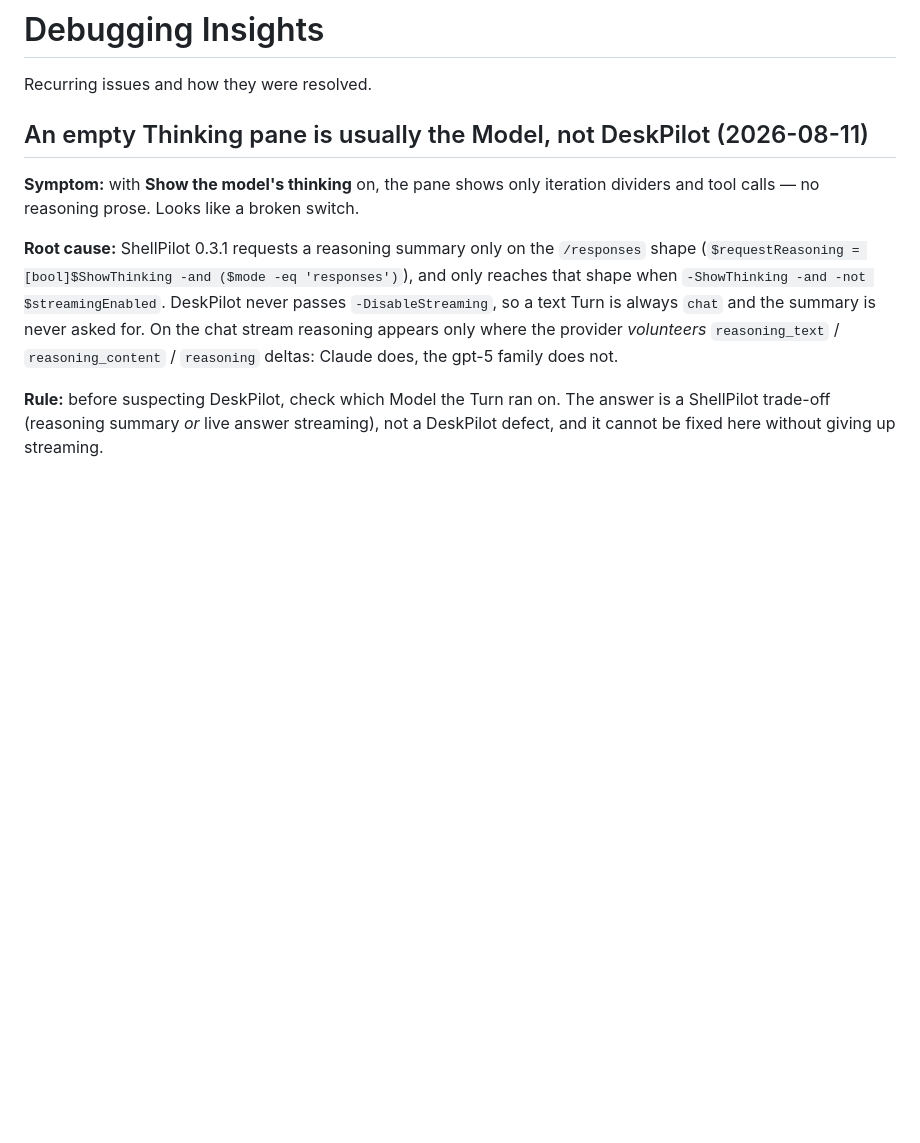
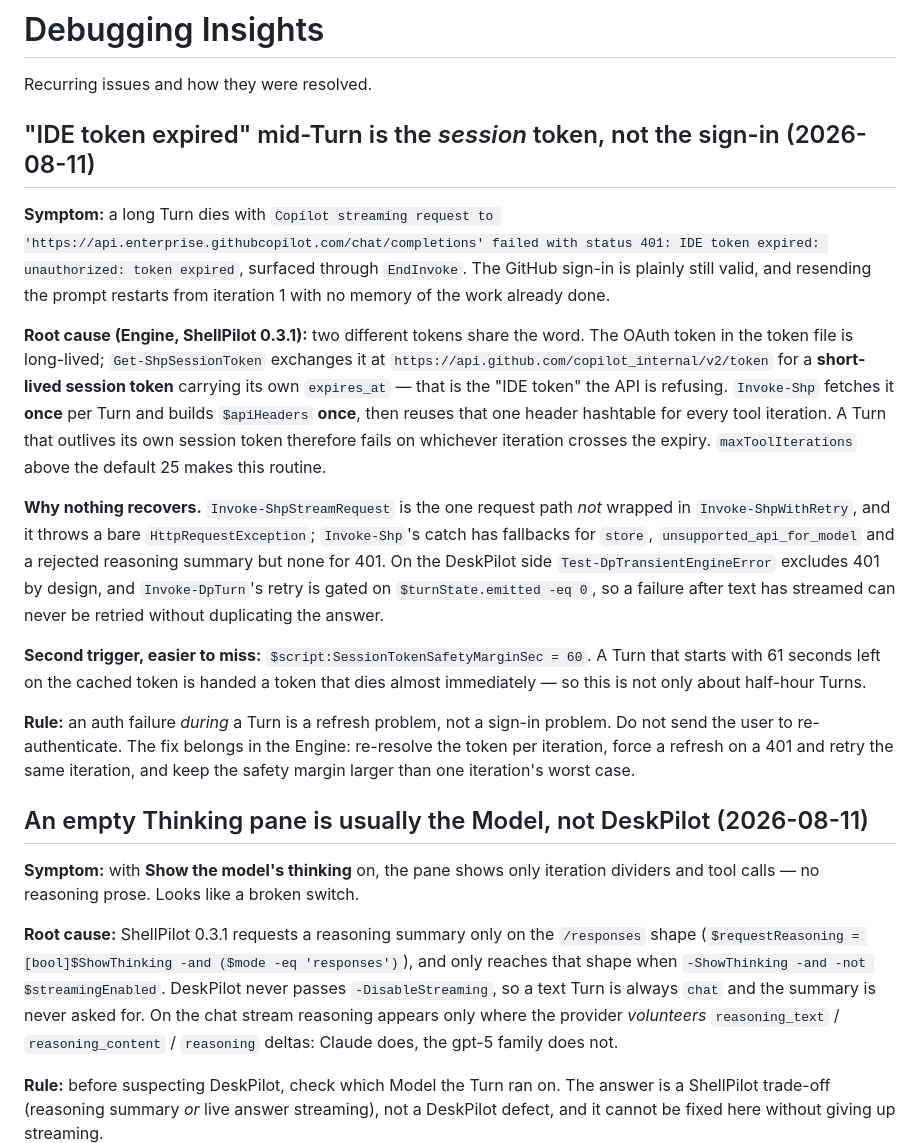
Before and after one commit to raandree/DeskPilot, a Markdown page: .memory-bank/debugging-insights.md, the part around the change. Drawn GitHub-style; blank space fills up the shorter version.

Commit message:
docs(memory-bank): record the mid-Turn IDE token expired 401 diagnosis
The refused token is the short-lived Copilot session token, not the sign-in. Invoke-Shp mints it once per Turn and reuses one header hashtable for every tool iteration, so a long Turn outlives its own token; no retry path can recover once text has streamed.

Co-authored-by: AI Assistant <ai@example.com>

```diff
--- a/.memory-bank/debugging-insights.md
+++ b/.memory-bank/debugging-insights.md
@@ -1,6 +1,40 @@
 # Debugging Insights
 
 Recurring issues and how they were resolved.
+
+## "IDE token expired" mid-Turn is the *session* token, not the sign-in (2026-08-11)
+
+**Symptom:** a long Turn dies with `Copilot streaming request to
+'https://api.enterprise.githubcopilot.com/chat/completions' failed with status
+401: IDE token expired: unauthorized: token expired`, surfaced through
+`EndInvoke`. The GitHub sign-in is plainly still valid, and resending the prompt
+restarts from iteration 1 with no memory of the work already done.
+
+**Root cause (Engine, ShellPilot 0.3.1):** two different tokens share the word.
+The OAuth token in the token file is long-lived; `Get-ShpSessionToken` exchanges
+it at `https://api.github.com/copilot_internal/v2/token` for a **short-lived
+session token** carrying its own `expires_at` — that is the "IDE token" the API
+is refusing. `Invoke-Shp` fetches it **once** per Turn and builds `$apiHeaders`
+**once**, then reuses that one header hashtable for every tool iteration. A Turn
+that outlives its own session token therefore fails on whichever iteration
+crosses the expiry. `maxToolIterations` above the default 25 makes this routine.
+
+**Why nothing recovers.** `Invoke-ShpStreamRequest` is the one request path *not*
+wrapped in `Invoke-ShpWithRetry`, and it throws a bare `HttpRequestException`;
+`Invoke-Shp`'s catch has fallbacks for `store`, `unsupported_api_for_model` and a
+rejected reasoning summary but none for 401. On the DeskPilot side
+`Test-DpTransientEngineError` excludes 401 by design, and `Invoke-DpTurn`'s retry
+is gated on `$turnState.emitted -eq 0`, so a failure after text has streamed can
+never be retried without duplicating the answer.
+
+**Second trigger, easier to miss:** `$script:SessionTokenSafetyMarginSec = 60`.
+A Turn that starts with 61 seconds left on the cached token is handed a token
+that dies almost immediately — so this is not only about half-hour Turns.
+
+**Rule:** an auth failure *during* a Turn is a refresh problem, not a sign-in
+problem. Do not send the user to re-authenticate. The fix belongs in the Engine:
+re-resolve the token per iteration, force a refresh on a 401 and retry the same
+iteration, and keep the safety margin larger than one iteration's worst case.
 
 ## An empty Thinking pane is usually the Model, not DeskPilot (2026-08-11)
 
```
Also changed, not shown: .memory-bank/activeContext.md (+18 -0 lines), .memory-bank/progress.md (+1 -0 lines).
